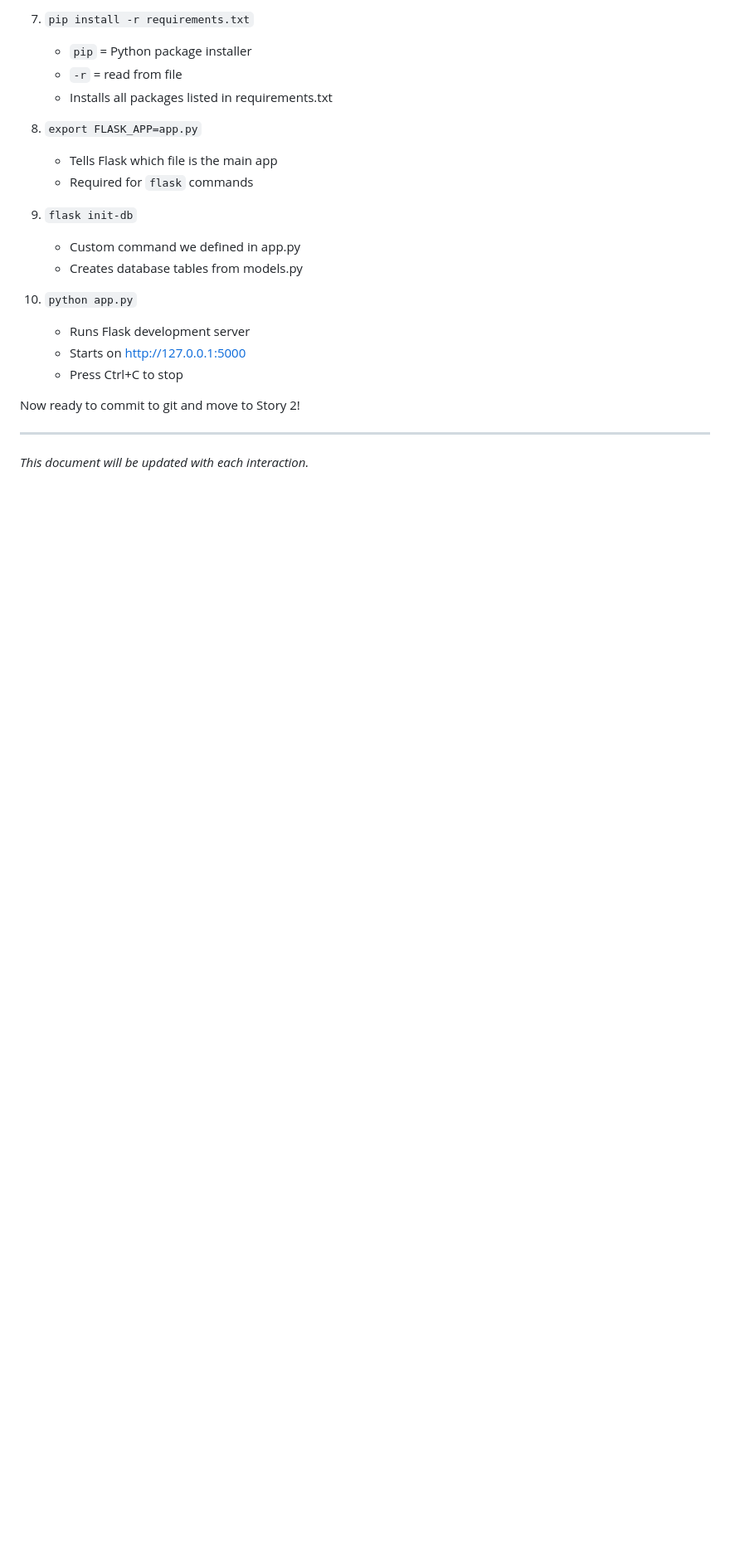
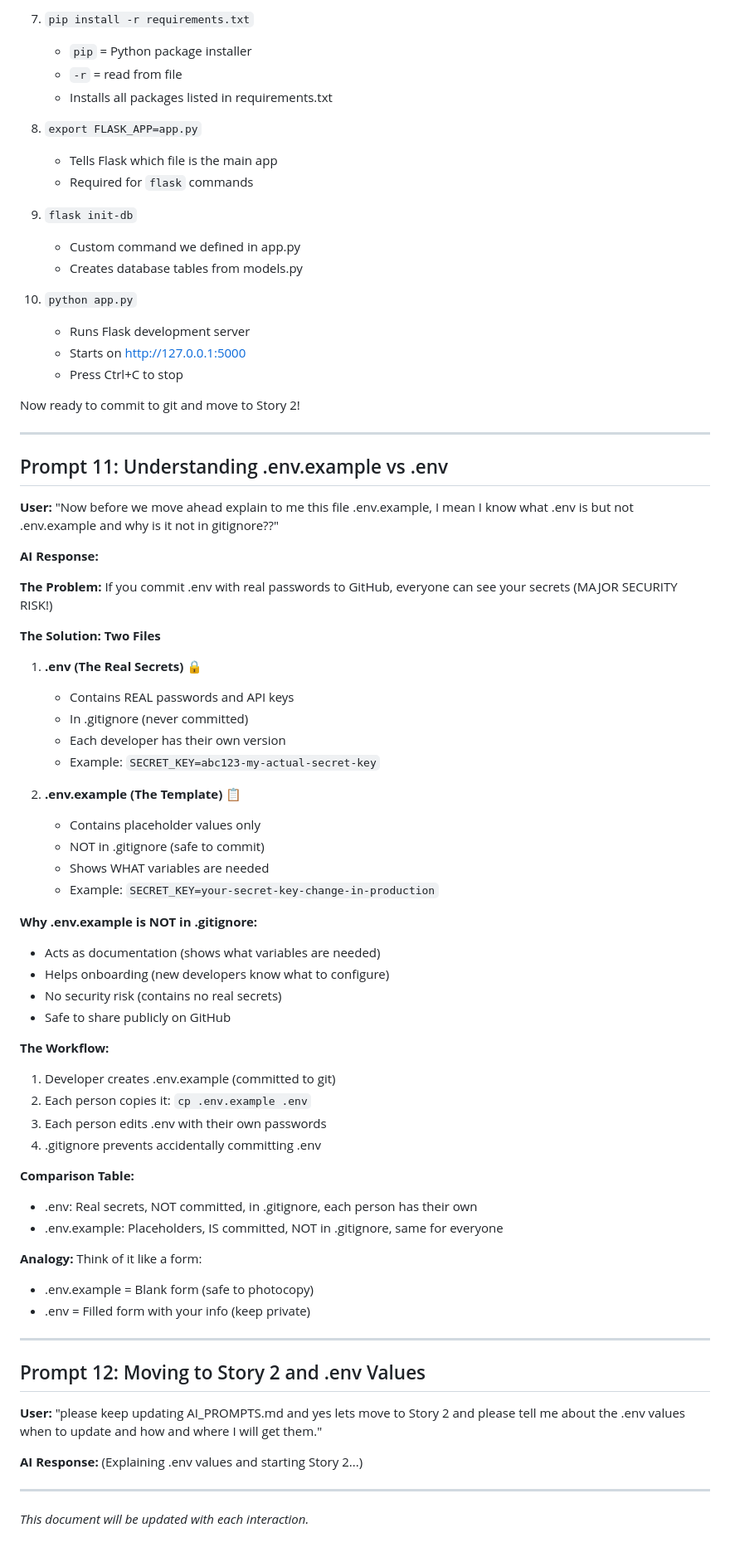
Before and after one commit to gchittora/Fulfil_Assignment, a Markdown page: AI_PROMPTS.md, the part around the change. Shown at 83% size. Drawn GitHub-style; blank space fills up the shorter version.

Commit message:
feat: Story 1 - Project foundation complete

```diff
--- a/AI_PROMPTS.md
+++ b/AI_PROMPTS.md
@@ -268,4 +268,54 @@ Now ready to commit to git and move to Story 2!
 
 ---
 
+## Prompt 11: Understanding .env.example vs .env
+**User:** "Now before we move ahead explain to me this file .env.example, I mean I know what .env is but not .env.example and why is it not in gitignore??"
+
+**AI Response:**
+
+**The Problem:** If you commit .env with real passwords to GitHub, everyone can see your secrets (MAJOR SECURITY RISK!)
+
+**The Solution: Two Files**
+
+1. **.env (The Real Secrets)** 🔒
+   - Contains REAL passwords and API keys
+   - In .gitignore (never committed)
+   - Each developer has their own version
+   - Example: `SECRET_KEY=abc123-my-actual-secret-key`
+
+2. **.env.example (The Template)** 📋
+   - Contains placeholder values only
+   - NOT in .gitignore (safe to commit)
+   - Shows WHAT variables are needed
+   - Example: `SECRET_KEY=your-secret-key-change-in-production`
+
+**Why .env.example is NOT in .gitignore:**
+- Acts as documentation (shows what variables are needed)
+- Helps onboarding (new developers know what to configure)
+- No security risk (contains no real secrets)
+- Safe to share publicly on GitHub
+
+**The Workflow:**
+1. Developer creates .env.example (committed to git)
+2. Each person copies it: `cp .env.example .env`
+3. Each person edits .env with their own passwords
+4. .gitignore prevents accidentally committing .env
+
+**Comparison Table:**
+- .env: Real secrets, NOT committed, in .gitignore, each person has their own
+- .env.example: Placeholders, IS committed, NOT in .gitignore, same for everyone
+
+**Analogy:** Think of it like a form:
+- .env.example = Blank form (safe to photocopy)
+- .env = Filled form with your info (keep private)
+
+---
+
+## Prompt 12: Moving to Story 2 and .env Values
+**User:** "please keep updating AI_PROMPTS.md and yes lets move to Story 2 and please tell me about the .env values when to update and how and where I will get them."
+
+**AI Response:** (Explaining .env values and starting Story 2...)
+
+---
+
 *This document will be updated with each interaction.*
```
